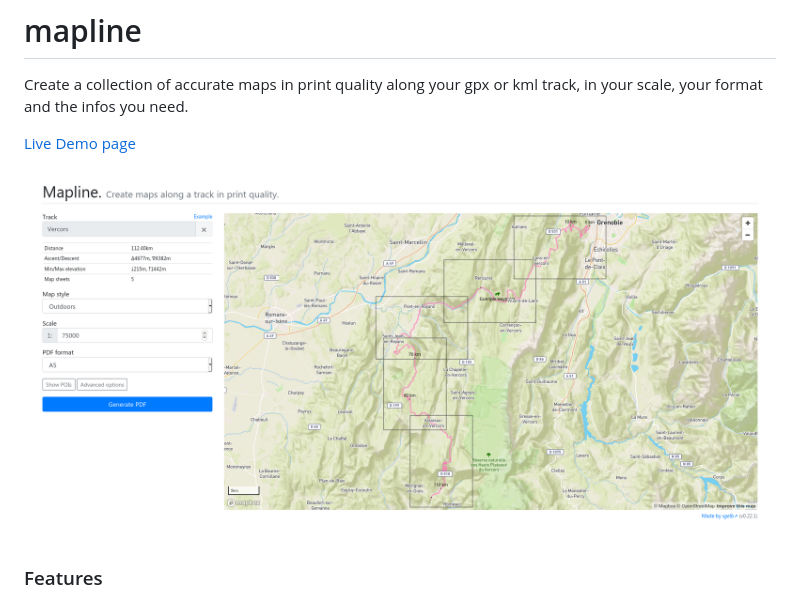
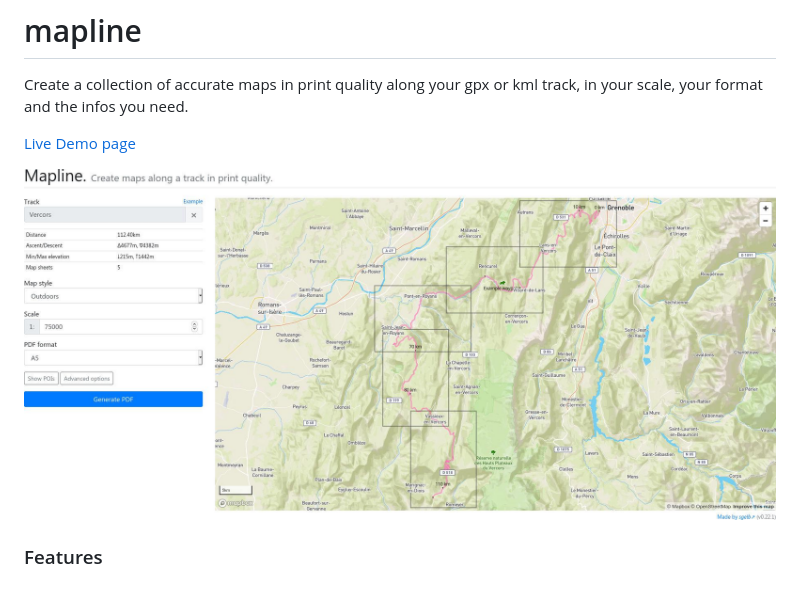
Before and after one commit to sgelb/mapline, a Markdown page: README.md, the part around the change. GitHub-like rendering; pictures changed too: screenshot.jpg (added), screenshot.png (deleted).

Commit message:
Optimize screenshot

```diff
--- a/README.md
+++ b/README.md
@@ -5,7 +5,7 @@ your format and the infos you need.
 
 [Live Demo page](https://sgelb.github.io/mapline/)
 
-![Screenshot](screenshot.png)
+![Screenshot](screenshot.jpg)
 
 
 ### Features
```
